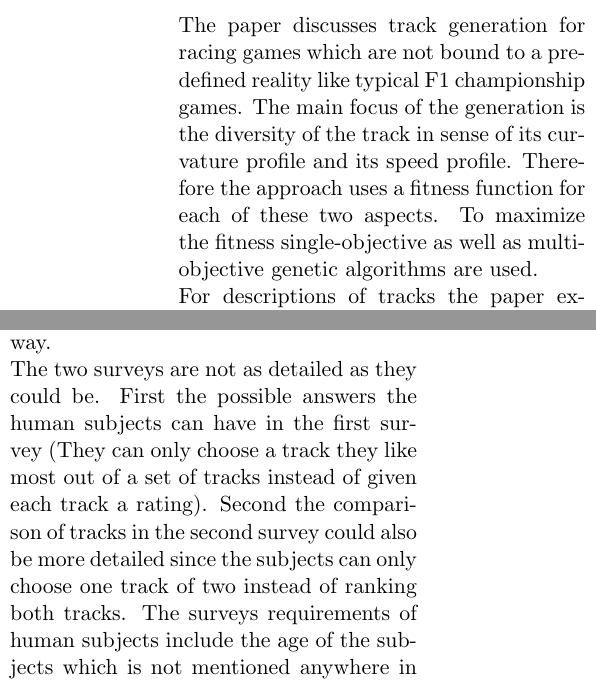
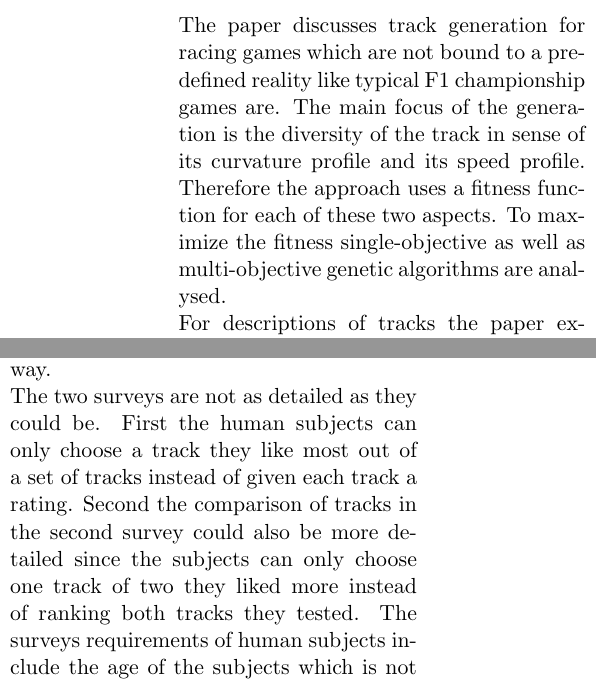
Before and after one commit to TrackerSB/SeminarTestingAutonomousCars, a LaTeX document (papers/01 - Search/12_summary.tex): two parts of the columns of page 1 of 3, joined at a grey line, cut so that both start at the same text. Compiled offline with pdfLaTeX.

Commit message:
paper: Nailcare to summary 1.2

```diff
--- a/papers/01 - Search/12_summary.tex
+++ b/papers/01 - Search/12_summary.tex
@@ -30,10 +30,10 @@
 \maketitle
 
 \section{Summary}
-The paper discusses track generation for racing games which are not bound to a predefined reality like typical F1 championship games.
+The paper discusses track generation for racing games which are not bound to a predefined reality like typical F1 championship games are.
 The main focus of the generation is the diversity of the track in sense of its curvature profile and its speed profile.
 Therefore the approach uses a fitness function for each of these two aspects.
-To maximize the fitness single-objective as well as multi-objective genetic algorithms are used.\\
+To maximize the fitness single-objective as well as multi-objective genetic algorithms are analysed.\\
 For descriptions of tracks the paper explains two types of representations.
 The first is the track representation in TORCS called phenotype.
 It consists of an ordered list of segments where each segment is a straight having a length or a turn having a direction (left/right), an arc, a start radius and an end radius.
@@ -48,6 +48,6 @@ These suggest that there is an agreement between visual preferences and the fitn
 \section{Critical Content}
 The related work section mentions tons of other papers, games, works and used methods but it rarely states whether these approaches influenced their approach in any way.\\
 The two surveys are not as detailed as they could be.
-First the possible answers the human subjects can have in the first survey (They can only choose a track they like most out of a set of tracks instead of given each track a rating).
-Second the comparison of tracks in the second survey could also be more detailed since the subjects can only choose one track of two instead of ranking both tracks.
+First the human subjects can only choose a track they like most out of a set of tracks instead of given each track a rating.
+Second the comparison of tracks in the second survey could also be more detailed since the subjects can only choose one track of two they liked more instead of ranking both tracks they tested.
 The surveys requirements of human subjects include the age of the subjects which is not mentioned anywhere in the analysis again.\\
```
Also changed, not shown: papers/01 - Search/12_summary.tex (2 more changed lines).
